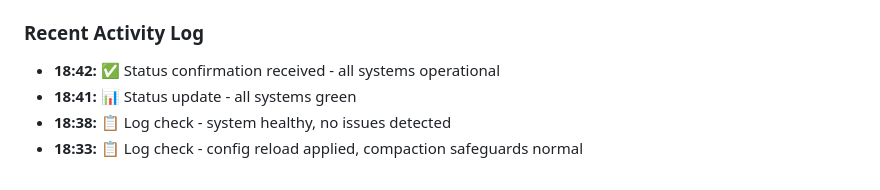
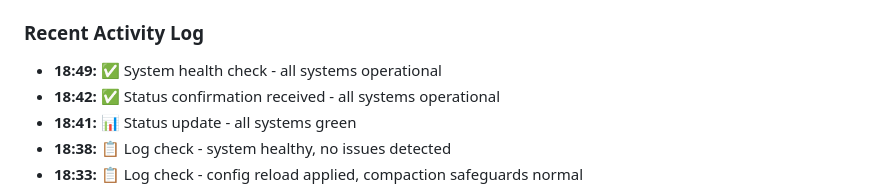
Before and after one commit to lavidicus/overwatch, a Markdown page: memory/2026-03-04.md, the part around the change. Drawn GitHub-style.

Commit message:
Daily: System health check - all systems operational (18:49 UTC)

```diff
--- a/memory/2026-03-04.md
+++ b/memory/2026-03-04.md
@@ -299,6 +299,7 @@ ExecStart=/opt/llama.cpp/build/bin/llama-server \
 
 ### Recent Activity Log
 
+- **18:49:** ✅ System health check - all systems operational
 - **18:42:** ✅ Status confirmation received - all systems operational
 - **18:41:** 📊 Status update - all systems green
 - **18:38:** 📋 Log check - system healthy, no issues detected
```
